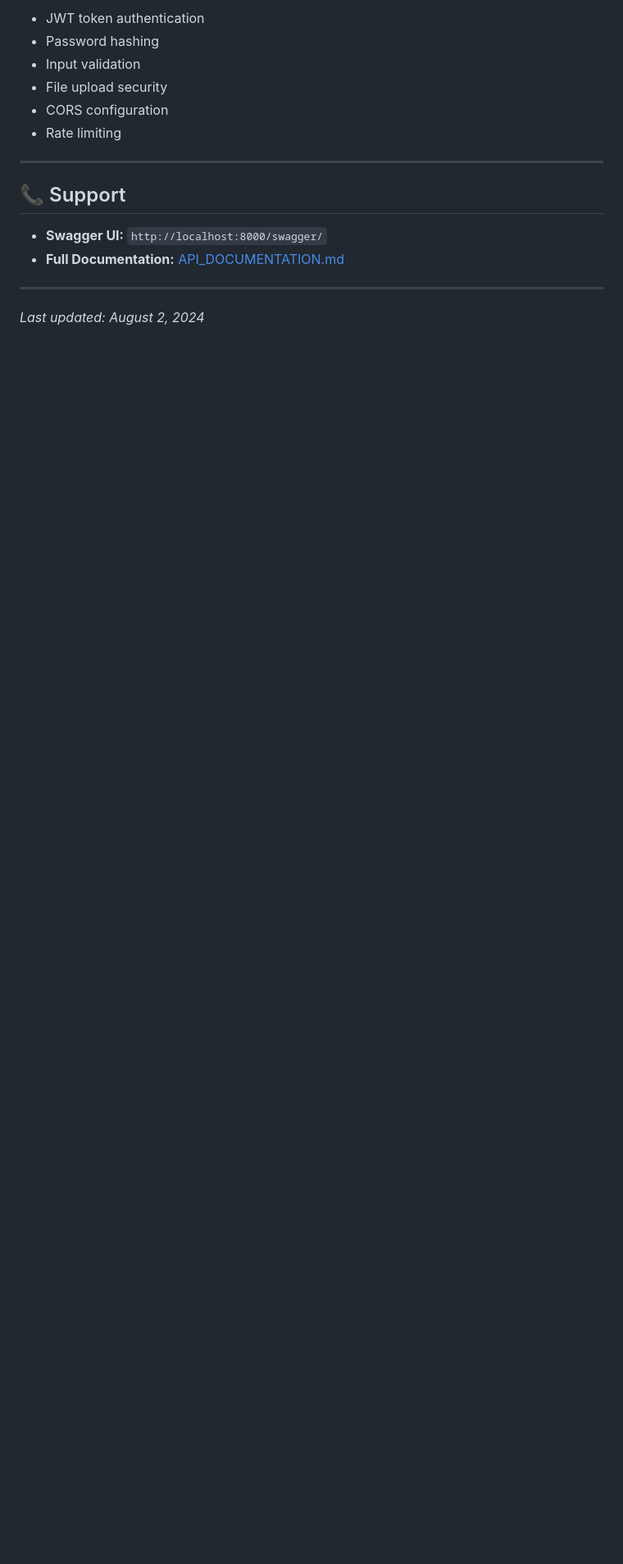
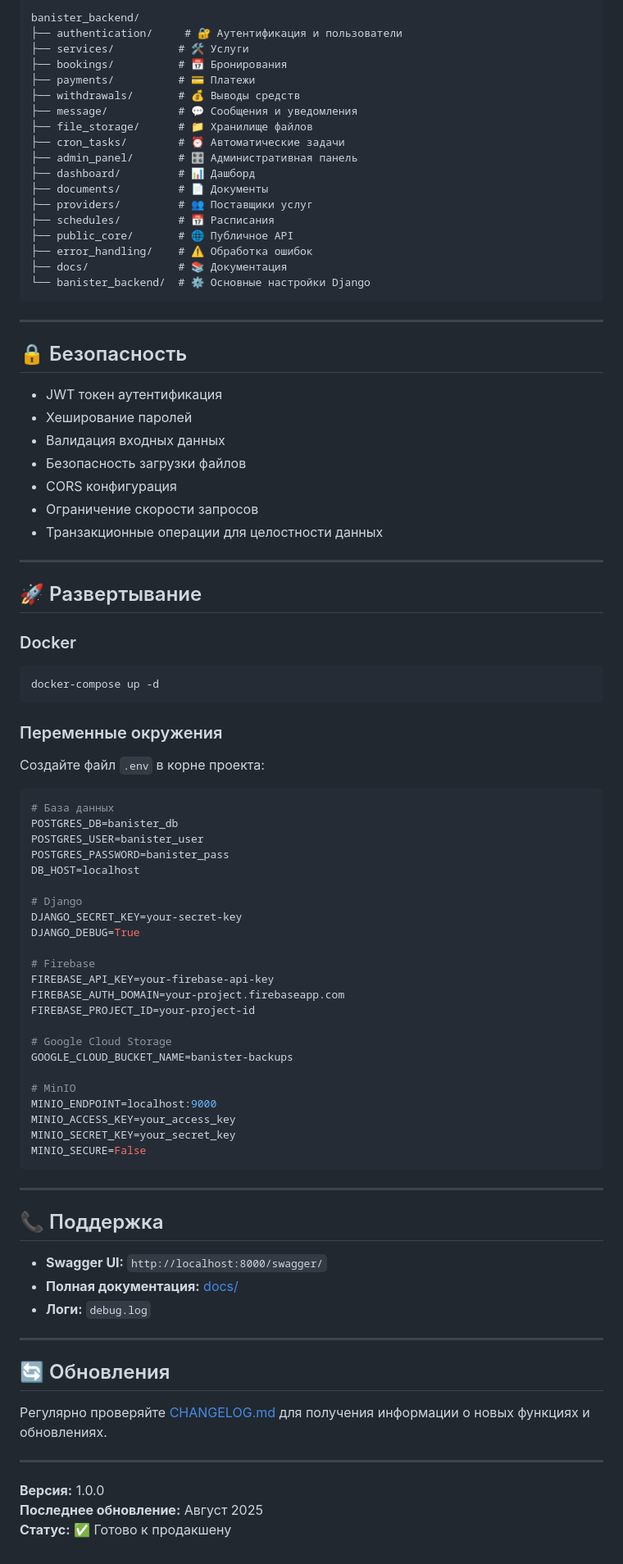
Before and after one commit to Dm1try555/banister_backend, a Markdown page: README.md, the part around the change printed below. Shown: that part at 82% size. Drawn GitHub-style; blank space fills up the shorter version.

Commit message:
Update README.md with comprehensive project information and current status

````diff
--- a/README.md
+++ b/README.md
@@ -114,18 +140,90 @@ docs/
 
-- JWT token authentication
-- Password hashing
-- Input validation
-- File upload security
-- CORS configuration
-- Rate limiting
+```
+banister_backend/
+├── authentication/     # 🔐 Аутентификация и пользователи
+├── services/          # 🛠️ Услуги
+├── bookings/          # 📅 Бронирования
+├── payments/          # 💳 Платежи
+├── withdrawals/       # 💰 Выводы средств
+├── message/           # 💬 Сообщения и уведомления
+├── file_storage/      # 📁 Хранилище файлов
+├── cron_tasks/        # ⏰ Автоматические задачи
+├── admin_panel/       # 🎛️ Административная панель
+├── dashboard/         # 📊 Дашборд
+├── documents/         # 📄 Документы
+├── providers/         # 👥 Поставщики услуг
+├── schedules/         # 📅 Расписания
+├── public_core/       # 🌐 Публичное API
+├── error_handling/    # ⚠️ Обработка ошибок
+├── docs/              # 📚 Документация
+└── banister_backend/  # ⚙️ Основные настройки Django
+```
 
 ---
 
-## 📞 Support
+## 🔒 Безопасность
 
-- **Swagger UI:** `http://localhost:8000/swagger/`
-- **Full Documentation:** [API_DOCUMENTATION.md](API_DOCUMENTATION.md)
+- JWT токен аутентификация
+- Хеширование паролей
+- Валидация входных данных
+- Безопасность загрузки файлов
+- CORS конфигурация
+- Ограничение скорости запросов
+- Транзакционные операции для целостности данных
 
 ---
 
-*Last updated: August 2, 2024*
+## 🚀 Развертывание
+
+### Docker
+```bash
+docker-compose up -d
+```
+
+### Переменные окружения
+Создайте файл `.env` в корне проекта:
+```env
+# База данных
+POSTGRES_DB=banister_db
+POSTGRES_USER=banister_user
+POSTGRES_PASSWORD=banister_pass
+DB_HOST=localhost
+
+# Django
+DJANGO_SECRET_KEY=your-secret-key
+DJANGO_DEBUG=True
+
+# Firebase
+FIREBASE_API_KEY=your-firebase-api-key
+FIREBASE_AUTH_DOMAIN=your-project.firebaseapp.com
+FIREBASE_PROJECT_ID=your-project-id
+
+# Google Cloud Storage
+GOOGLE_CLOUD_BUCKET_NAME=banister-backups
+
+# MinIO
+MINIO_ENDPOINT=localhost:9000
+MINIO_ACCESS_KEY=your_access_key
+MINIO_SECRET_KEY=your_secret_key
+MINIO_SECURE=False
+```
+
+---
+
+## 📞 Поддержка
+
+- **Swagger UI:** `http://localhost:8000/swagger/`
+- **Полная документация:** [docs/](./docs/)
+- **Логи:** `debug.log`
+
+---
+
+## 🔄 Обновления
+
+Регулярно проверяйте [CHANGELOG.md](./docs/CHANGELOG.md) для получения информации о новых функциях и обновлениях.
+
+---
+
+**Версия:** 1.0.0
+**Последнее обновление:** Август 2025
+**Статус:** ✅ Готово к продакшену
````
Also changed, not shown: other parts of README.md (+69 -43 lines).
